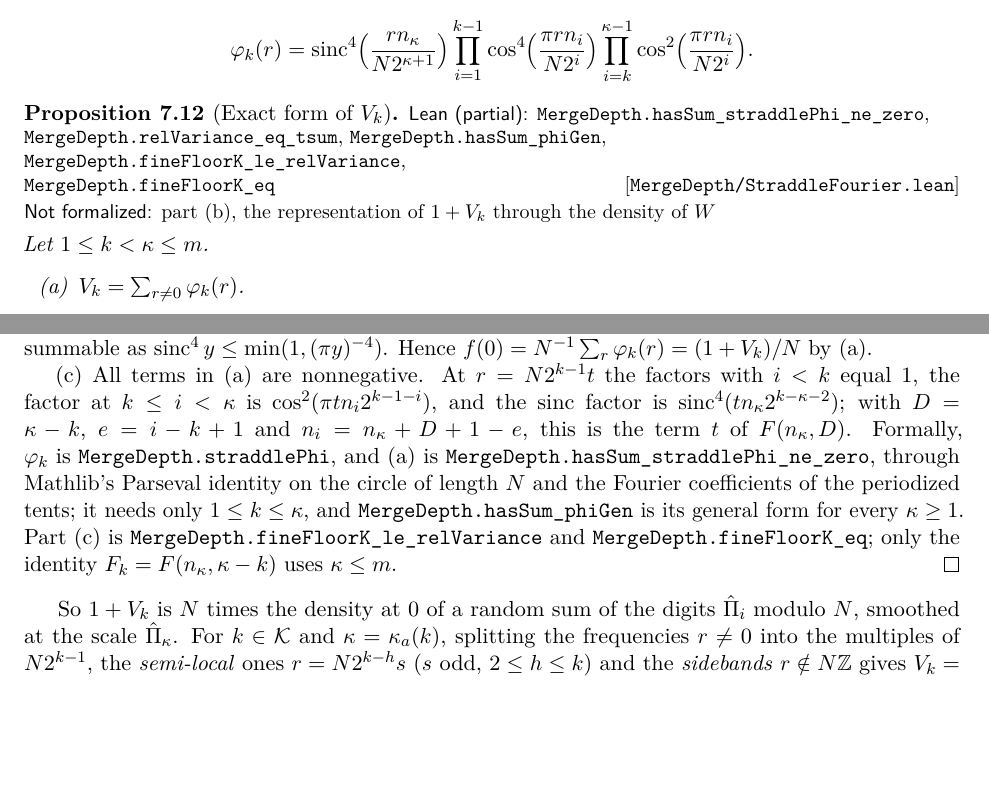
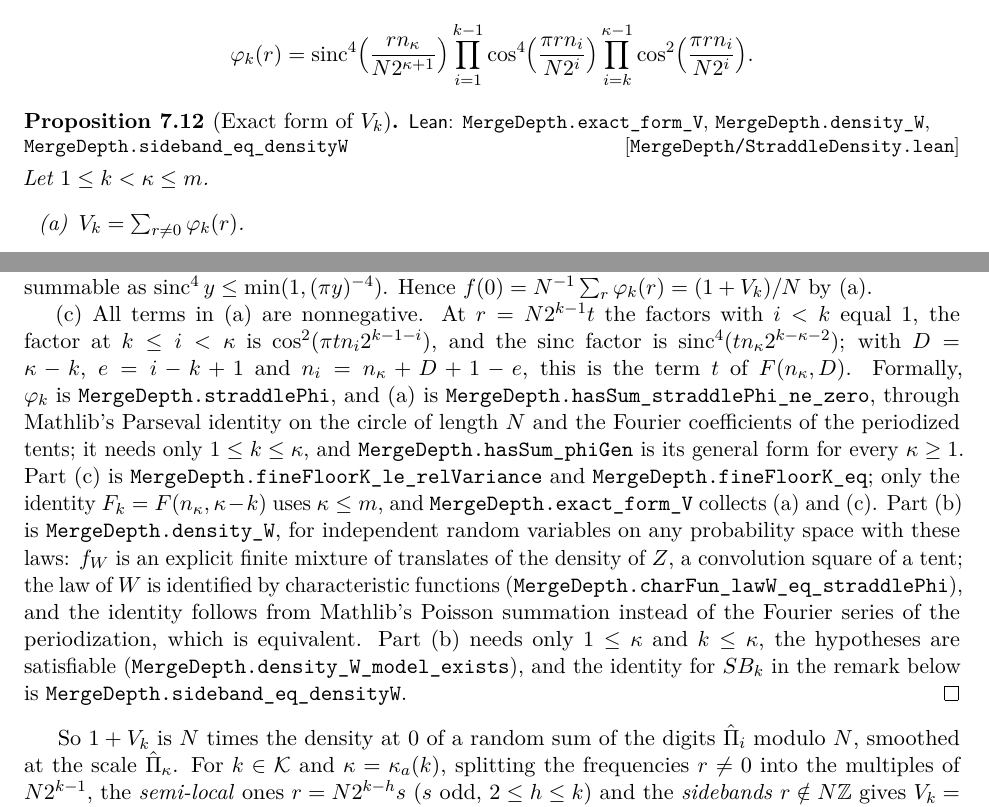
Before and after one commit to HansBrende/papers, a LaTeX paper (Merge-Depth-Input-Steering-and-the-Coding-Core-of-Matrix-Transposition-on-Tapes/paper/main.tex, which reads Merge-Depth-Input-Steering-and-the-Coding-Core-of-Matrix-Transposition-on-Tapes/paper/sections/deepnesting.tex): two parts of pages 53 and 54 of 66, joined at a grey line, cut so that both start at the same text, the shorter picture padded with empty space. Compiled offline with pdfLaTeX.

Commit message:
Paper 11: Proposition 7.12 fully formal (density representation)
Proposition 7.12(b): for independent random variables with the binomial and uniform laws of
the statement, W has the explicit continuous density f_W (a finite mixture of translates of
the convolution square of a tent), identified by characteristic functions, and
1 + V_k = N sum_l f_W(lN) by Mathlib's Poisson summation with part (a). The hypotheses are
satisfiable, and the sideband identity of the remark is formal too. Section 7.5 is now fully
formal. Formalized by a subagent; integrated and checked here. No errors found; (b) needs only
1 <= kappa and k <= kappa.

Co-Authored-By: Claude Opus 5.5 <noreply@anthropic.com>

```diff
--- a/Merge-Depth-Input-Steering-and-the-Coding-Core-of-Matrix-Transposition-on-Tapes/paper/sections/deepnesting.tex
+++ b/Merge-Depth-Input-Steering-and-the-Coding-Core-of-Matrix-Transposition-on-Tapes/paper/sections/deepnesting.tex
@@ -433,8 +432,7 @@ $\operatorname{sinc}0=1$, and for $1\le k<\kappa\le m$ and $r\in\Z$
 \]
 
 \begin{proposition}[Exact form of $V_k$]\label{prop:S-fourier}
-\partformal{MergeDepth/StraddleFourier.lean}{MergeDepth.hasSum_straddlePhi_ne_zero,MergeDepth.relVariance_eq_tsum,MergeDepth.hasSum_phiGen,MergeDepth.fineFloorK_le_relVariance,MergeDepth.fineFloorK_eq}{part~(b),
-the representation of $1+V_k$ through the density of~$W$}
+\formal{MergeDepth/StraddleDensity.lean}{MergeDepth.exact_form_V,MergeDepth.density_W,MergeDepth.sideband_eq_densityW}
 Let $1\le k<\kappa\le m$.
 \begin{enumerate}[label=(\alph*)]
 \item $V_k=\sum_{r\ne0}\varphi_k(r)$.
@@ -478,7 +476,13 @@ Formally, $\varphi_k$ is \lean{MergeDepth.straddlePhi}, and~(a) is \lean{MergeDe
 Mathlib's Parseval identity on the circle of length~$N$ and the Fourier coefficients of the periodized tents; it needs only
 $1\le k\le\kappa$, and \lean{MergeDepth.hasSum_phiGen} is its general form for every $\kappa\ge1$. Part~(c) is
 \lean{MergeDepth.fineFloorK_le_relVariance} and \lean{MergeDepth.fineFloorK_eq}; only the identity $F_k=F(n_\kappa,\kappa-k)$
-uses $\kappa\le m$.
+uses $\kappa\le m$, and \lean{MergeDepth.exact_form_V} collects (a) and~(c). Part~(b) is \lean{MergeDepth.density_W}, for
+independent random variables on any probability space with these laws: $f_W$ is an explicit finite mixture of translates of
+the density of~$Z$, a convolution square of a tent; the law of~$W$ is identified by characteristic functions
+(\lean{MergeDepth.charFun_lawW_eq_straddlePhi}), and the identity follows from Mathlib's Poisson summation instead of the
+Fourier series of the periodization, which is equivalent. Part~(b) needs only $1\le\kappa$ and $k\le\kappa$, the
+hypotheses are satisfiable (\lean{MergeDepth.density_W_model_exists}), and the identity for $SB_k$ in the remark below is
+\lean{MergeDepth.sideband_eq_densityW}.
 \end{outline}
 
 So $1+V_k$ is $N$ times the density at~$0$ of a random sum of the digits $\hat\Pi_i$ modulo~$N$, smoothed at the scale
```
Also changed, not shown: Merge-Depth-Input-Steering-and-the-Coding-Core-of-Matrix-Transposition-on-Tapes/paper/sections/leanindex.tex (+3 -3 lines), Merge-Depth-Input-Steering-and-the-Coding-Core-of-Matrix-Transposition-on-Tapes/README.md, Merge-Depth-Input-Steering-and-the-Coding-Core-of-Matrix-Transposition-on-Tapes/paper/main.pdf, Merge-Depth-Input-Steering-and-the-Coding-Core-of-Matrix-Transposition-on-Tapes/paper/sections/deepnesting.tex (3 more changed lines), 3 other files.
